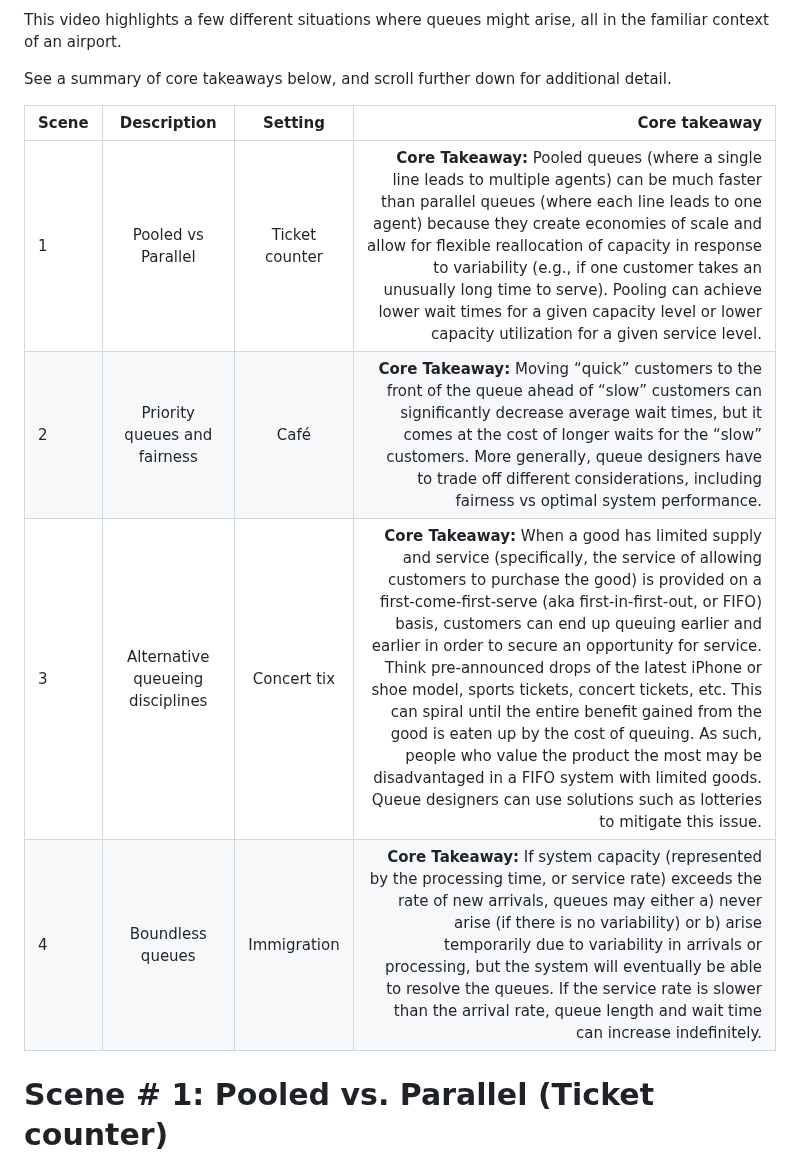
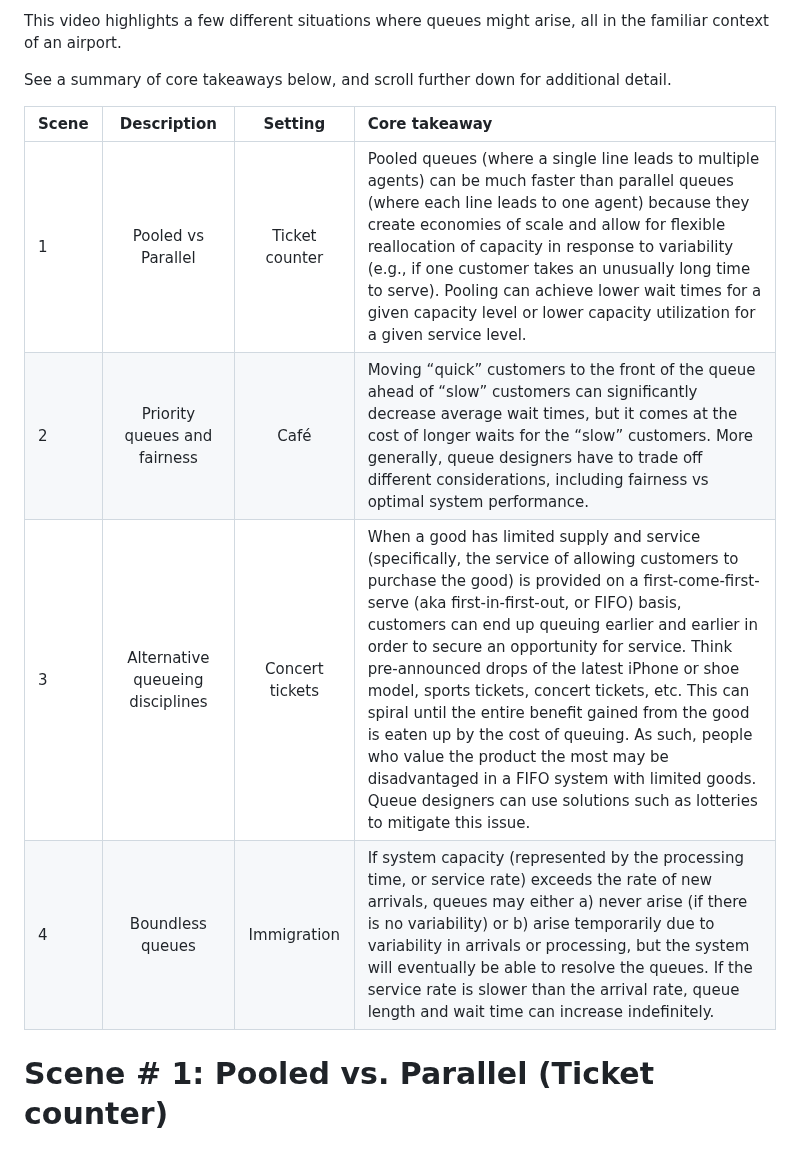
Before and after one commit to the-pudding/data, a Markdown page: queues/README.md, the part around the change. Rendered like a GitHub page.

Commit message:
Table formatting and alignment

```diff
--- a/queues/README.md
+++ b/queues/README.md
@@ -5,12 +5,12 @@ This video highlights a few different situations where queues might arise, all i
 
 See a summary of core takeaways below, and scroll further down for additional detail.
 
-| Scene      | Description | Setting | Core takeaway     |
-| :---  |    :----:   | :----:   |         ---: |
-| 1      | Pooled vs Parallel        | Ticket counter        | **Core Takeaway:** Pooled queues (where a single line leads to multiple agents) can be much faster than parallel queues (where each line leads to one agent) because they create economies of scale and allow for flexible reallocation of capacity in response to variability (e.g., if one customer takes an unusually long time to serve). Pooling can achieve lower wait times for a given capacity level or lower capacity utilization for a given service level.   |
-| 2   | Priority queues and fairness        | Café      |**Core Takeaway:** Moving “quick” customers to the front of the queue ahead of “slow” customers can significantly decrease average wait times, but it comes at the cost of longer waits for the “slow” customers. More generally, queue designers have to trade off different considerations, including fairness vs optimal system performance.     |
-| 3      | Alternative queueing disciplines       | Concert tix   | **Core Takeaway:** When a good has limited supply and service (specifically, the service of allowing customers to purchase the good) is provided on a first-come-first-serve (aka first-in-first-out, or FIFO) basis, customers can end up queuing earlier and earlier in order to secure an opportunity for service. Think pre-announced drops of the latest iPhone or shoe model, sports tickets, concert tickets, etc. This can spiral until the entire benefit gained from the good is eaten up by the cost of queuing. As such, people who value the product the most may be disadvantaged in a FIFO system with limited goods. Queue designers can use solutions such as lotteries to mitigate this issue.    |
-| 4   | Boundless queues        | Immigration      | **Core Takeaway:** If system capacity (represented by the processing time, or service rate) exceeds the rate of new arrivals, queues may either a) never arise (if there is no variability) or b) arise temporarily due to variability in arrivals or processing, but the system will eventually be able to resolve the queues. If the service rate is slower than the arrival rate, queue length and wait time can increase indefinitely.      |
+| **Scene**      | **Description** | **Setting** | **Core takeaway**     |
+| :---  |    :----:   | :----:   |         :--- |
+| 1      | Pooled vs Parallel        | Ticket counter        | Pooled queues (where a single line leads to multiple agents) can be much faster than parallel queues (where each line leads to one agent) because they create economies of scale and allow for flexible reallocation of capacity in response to variability (e.g., if one customer takes an unusually long time to serve). Pooling can achieve lower wait times for a given capacity level or lower capacity utilization for a given service level.   |
+| 2   | Priority queues and fairness        | Café      | Moving “quick” customers to the front of the queue ahead of “slow” customers can significantly decrease average wait times, but it comes at the cost of longer waits for the “slow” customers. More generally, queue designers have to trade off different considerations, including fairness vs optimal system performance.     |
+| 3   | Alternative queueing disciplines       | Concert tickets  | When a good has limited supply and service (specifically, the service of allowing customers to purchase the good) is provided on a first-come-first-serve (aka first-in-first-out, or FIFO) basis, customers can end up queuing earlier and earlier in order to secure an opportunity for service. Think pre-announced drops of the latest iPhone or shoe model, sports tickets, concert tickets, etc. This can spiral until the entire benefit gained from the good is eaten up by the cost of queuing. As such, people who value the product the most may be disadvantaged in a FIFO system with limited goods. Queue designers can use solutions such as lotteries to mitigate this issue.    |
+| 4   | Boundless queues        | Immigration      | If system capacity (represented by the processing time, or service rate) exceeds the rate of new arrivals, queues may either a) never arise (if there is no variability) or b) arise temporarily due to variability in arrivals or processing, but the system will eventually be able to resolve the queues. If the service rate is slower than the arrival rate, queue length and wait time can increase indefinitely.      |
 
 
 # Scene \# 1: Pooled vs. Parallel (Ticket counter)
```
